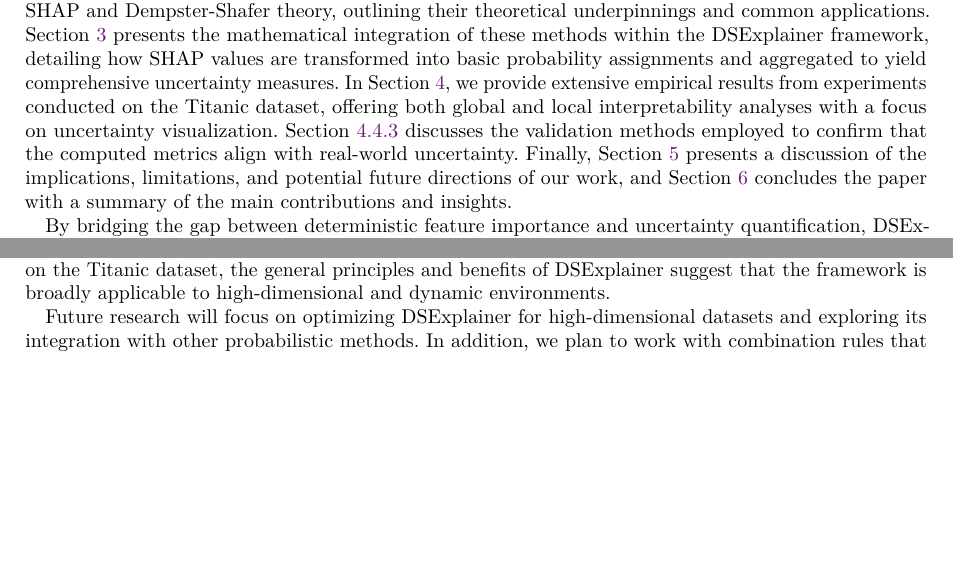
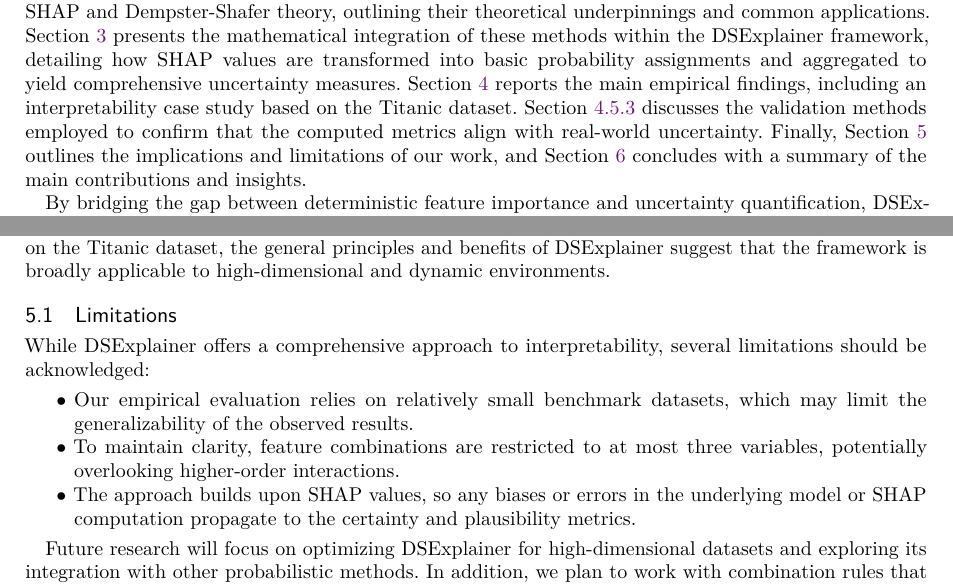
Before and after one commit to jfrez/DSExplainer, a LaTeX paper (ds_explainer_paper.tex): two parts of pages 3 and 21 of 22, joined at a grey line, cut so that both start at the same text, the shorter picture padded with empty space. Compiled offline with pdfLaTeX.

Commit message:
Reorganize results and add limitations

```diff
--- a/ds_explainer_paper.tex
+++ b/ds_explainer_paper.tex
@@ -94,7 +94,7 @@ The primary contributions of this work are as follows:
 \end{itemize}
 
 \subsection{Paper Organization}
-The remainder of this paper is organized as follows. In Section~\ref{sec:background}, we review the foundational concepts of SHAP and Dempster-Shafer theory, outlining their theoretical underpinnings and common applications. Section~\ref{sec:combining} presents the mathematical integration of these methods within the DSExplainer framework, detailing how SHAP values are transformed into basic probability assignments and aggregated to yield comprehensive uncertainty measures. In Section~\ref{sec:interpretability_example}, we provide extensive empirical results from experiments conducted on the Titanic dataset, offering both global and local interpretability analyses with a focus on uncertainty visualization. Section~\ref{sec:validation} discusses the validation methods employed to confirm that the computed metrics align with real-world uncertainty. Finally, Section~\ref{sec:discussion} presents a discussion of the implications, limitations, and potential future directions of our work, and Section~\ref{sec:conclusion} concludes the paper with a summary of the main contributions and insights.
+The remainder of this paper is organized as follows. In Section~\ref{sec:background}, we review the foundational concepts of SHAP and Dempster-Shafer theory, outlining their theoretical underpinnings and common applications. Section~\ref{sec:combining} presents the mathematical integration of these methods within the DSExplainer framework, detailing how SHAP values are transformed into basic probability assignments and aggregated to yield comprehensive uncertainty measures. Section~\ref{sec:results} reports the main empirical findings, including an interpretability case study based on the Titanic dataset. Section~\ref{sec:validation} discusses the validation methods employed to confirm that the computed metrics align with real-world uncertainty. Finally, Section~\ref{sec:discussion} outlines the implications and limitations of our work, and Section~\ref{sec:conclusion} concludes with a summary of the main contributions and insights.
 
 By bridging the gap between deterministic feature importance and uncertainty quantification, DSExplainer represents a significant step forward in the field of explainable artificial intelligence (XAI). This framework not only improves the transparency of model predictions but also enhances the credibility and robustness of decisions made based on machine learning outputs. The remainder of the paper elaborates on these ideas and demonstrates the practical utility of DSExplainer in detail.
 
@@ -900,7 +904,16 @@ This distinction allows stakeholders to tailor their interpretation according to
     \item \textbf{Plausibility:} Valuable for exploratory analysis and hypothesis generation, particularly in domains such as finance or social sciences, where indirect relationships may carry significant insights.
 \end{itemize}
 
+
 Moreover, DSExplainer’s flexibility in handling both individual and interaction effects makes it a versatile tool across diverse machine learning applications. The ability to quantify uncertainty at multiple levels enhances trust and transparency in predictions, while the complementary nature of certainty and plausibility provides a richer understanding of feature contributions. Although our experiments focused on the Titanic dataset, the general principles and benefits of DSExplainer suggest that the framework is broadly applicable to high-dimensional and dynamic environments.
+
+\subsection{Limitations}
+While DSExplainer offers a comprehensive approach to interpretability, several limitations should be acknowledged:
+\begin{itemize}
+    \item Our empirical evaluation relies on relatively small benchmark datasets, which may limit the generalizability of the observed results.
+    \item To maintain clarity, feature combinations are restricted to at most three variables, potentially overlooking higher-order interactions.
+    \item The approach builds upon SHAP values, so any biases or errors in the underlying model or SHAP computation propagate to the certainty and plausibility metrics.
+\end{itemize}
 
 Future research will focus on optimizing DSExplainer for high-dimensional datasets and exploring its integration with other probabilistic methods. In addition, we plan to work with combination rules that enable DSExplainer to aggregate evidence from multiple models simultaneously—treating each model as an expert evaluator. This multi-model approach will broaden interpretability not only for a single model but also for the data directly, offering more comprehensive insights. By bridging the gap between feature importance and uncertainty modeling, DSExplainer contributes to the growing field of interpretable machine learning, paving the way for more transparent, trustworthy, and actionable AI systems.
 
```
Also changed, not shown: ds_explainer_paper.tex (6 more changed lines).
